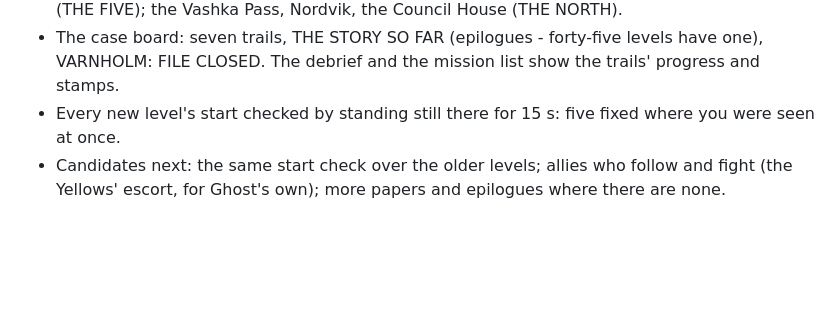
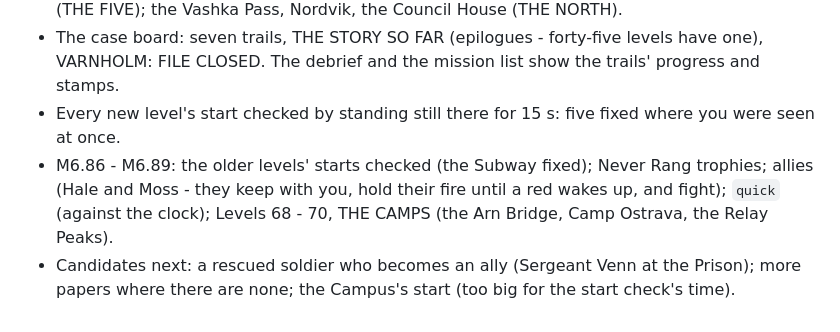
Before and after one commit to GooseKnightGaming/Frontline, a Markdown page: docs/FRONTLINE_ROADMAP.md, the part around the change. Rendered like a GitHub page; blank space fills up the shorter version.

Commit message:
Roadmap: M6.86 - M6.89
Co-Authored-By: Claude Opus 5.5 <noreply@anthropic.com>
Claude-Session: https://claude.ai/code/session_01YXCTGv1c541BaiYTxzqV5f

```diff
--- a/docs/FRONTLINE_ROADMAP.md
+++ b/docs/FRONTLINE_ROADMAP.md
@@ -908,5 +908,8 @@ mission list in its stories with ticks. See the handover for each.
 - The case board: seven trails, THE STORY SO FAR (epilogues - forty-five levels have one), VARNHOLM: FILE CLOSED.
   The debrief and the mission list show the trails' progress and stamps.
 - Every new level's start checked by standing still there for 15 s: five fixed where you were seen at once.
-- Candidates next: the same start check over the older levels; allies who follow and fight (the Yellows' escort,
-  for Ghost's own); more papers and epilogues where there are none.
+- M6.86 - M6.89: the older levels' starts checked (the Subway fixed); Never Rang trophies; allies (Hale and Moss -
+  they keep with you, hold their fire until a red wakes up, and fight); `quick` (against the clock); Levels 68 - 70,
+  THE CAMPS (the Arn Bridge, Camp Ostrava, the Relay Peaks).
+- Candidates next: a rescued soldier who becomes an ally (Sergeant Venn at the Prison); more papers where there are
+  none; the Campus's start (too big for the start check's time).
```
